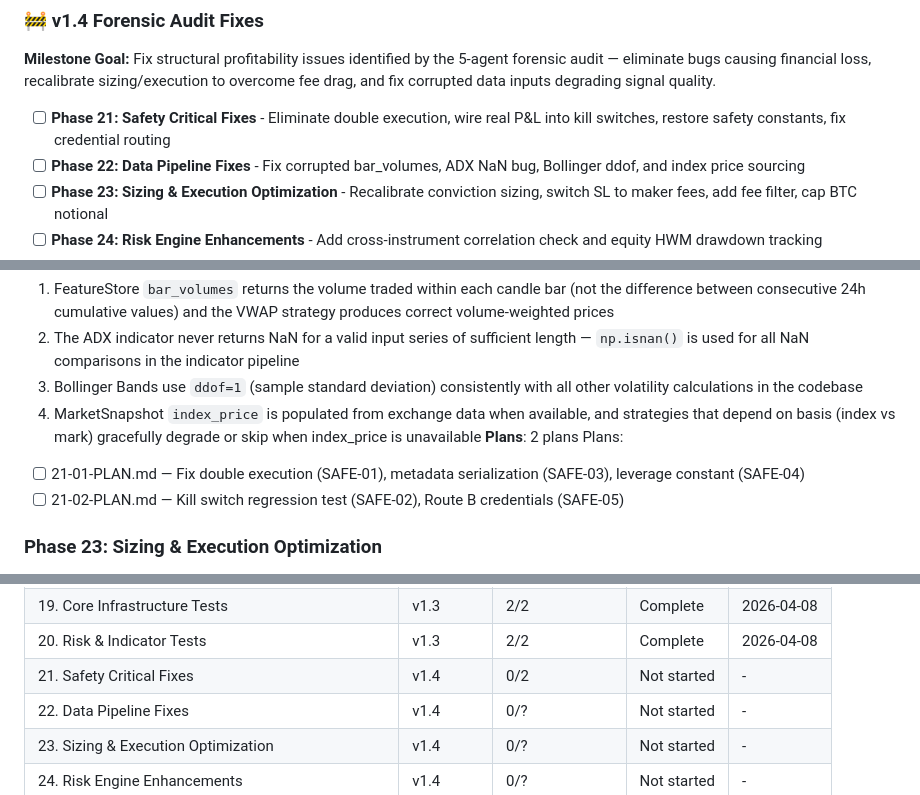
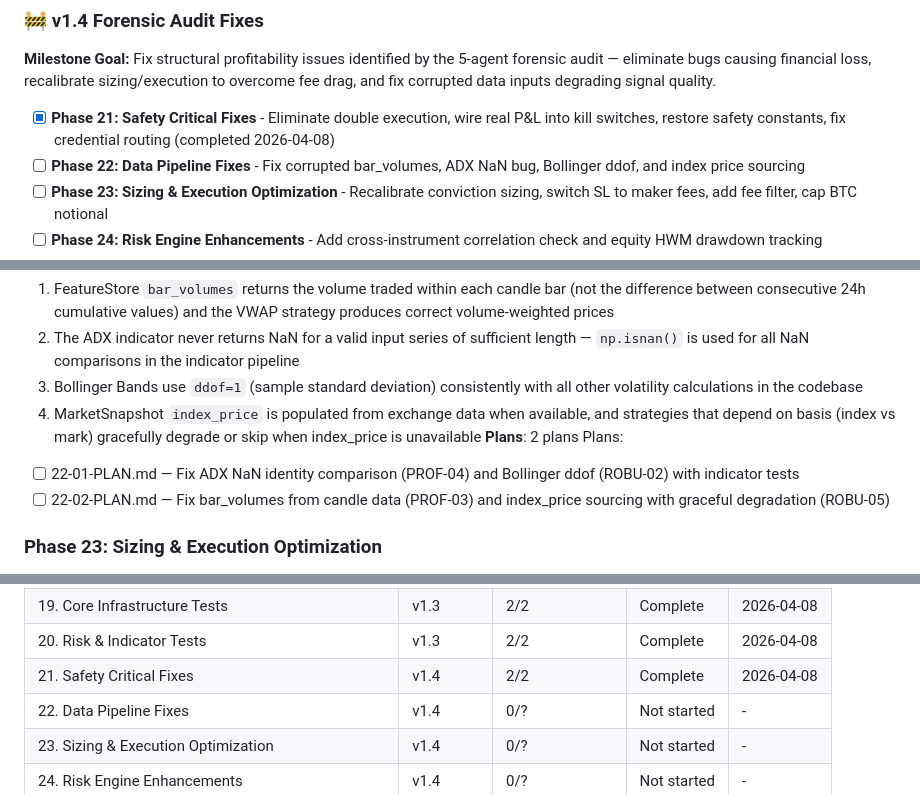
Before and after one commit to AlessandroRomanelli/phantom-perp, a Markdown page: .planning/ROADMAP.md, 3 parts joined by grey strips. Rendered like a GitHub page.

Commit message:
docs(22): create phase plan — indicator fixes and data pipeline corrections
Co-Authored-By: Claude Opus 4.6 (1M context) <noreply@anthropic.com>

```diff
--- a/.planning/ROADMAP.md
+++ b/.planning/ROADMAP.md
@@ -42,7 +42,7 @@ See MILESTONES.md for v1.1 accomplishments.
 
 **Milestone Goal:** Fix structural profitability issues identified by the 5-agent forensic audit — eliminate bugs causing financial loss, recalibrate sizing/execution to overcome fee drag, and fix corrupted data inputs degrading signal quality.
 
-- [ ] **Phase 21: Safety Critical Fixes** - Eliminate double execution, wire real P&L into kill switches, restore safety constants, fix credential routing
+- [x] **Phase 21: Safety Critical Fixes** - Eliminate double execution, wire real P&L into kill switches, restore safety constants, fix credential routing (completed 2026-04-08)
 - [ ] **Phase 22: Data Pipeline Fixes** - Fix corrupted bar_volumes, ADX NaN bug, Bollinger ddof, and index price sourcing
 - [ ] **Phase 23: Sizing & Execution Optimization** - Recalibrate conviction sizing, switch SL to maker fees, add fee filter, cap BTC notional
 - [ ] **Phase 24: Risk Engine Enhancements** - Add cross-instrument correlation check and equity HWM drawdown tracking
@@ -233,8 +233,8 @@ Plans:
   4. MarketSnapshot `index_price` is populated from exchange data when available, and strategies that depend on basis (index vs mark) gracefully degrade or skip when index_price is unavailable
 **Plans**: 2 plans
 Plans:
-- [ ] 21-01-PLAN.md — Fix double execution (SAFE-01), metadata serialization (SAFE-03), leverage constant (SAFE-04)
-- [ ] 21-02-PLAN.md — Kill switch regression test (SAFE-02), Route B credentials (SAFE-05)
+- [ ] 22-01-PLAN.md — Fix ADX NaN identity comparison (PROF-04) and Bollinger ddof (ROBU-02) with indicator tests
+- [ ] 22-02-PLAN.md — Fix bar_volumes from candle data (PROF-03) and index_price sourcing with graceful degradation (ROBU-05)
 
 ### Phase 23: Sizing & Execution Optimization
 **Goal**: Trades are sized large enough to overcome fee drag and protective orders minimize execution costs — the system is net-profitable on a per-trade basis after fees
@@ -294,7 +294,7 @@ Phases execute in numeric order: 10 -> 11 -> 12 -> 13 -> 14 -> 15 -> 16 -> 17 ->
 | 18. Messaging Infrastructure | v1.3 | 1/1 | Complete    | 2026-04-08 |
 | 19. Core Infrastructure Tests | v1.3 | 2/2 | Complete    | 2026-04-08 |
 | 20. Risk & Indicator Tests | v1.3 | 2/2 | Complete    | 2026-04-08 |
-| 21. Safety Critical Fixes | v1.4 | 0/2 | Not started | - |
+| 21. Safety Critical Fixes | v1.4 | 2/2 | Complete    | 2026-04-08 |
 | 22. Data Pipeline Fixes | v1.4 | 0/? | Not started | - |
 | 23. Sizing & Execution Optimization | v1.4 | 0/? | Not started | - |
 | 24. Risk Engine Enhancements | v1.4 | 0/? | Not started | - |
```
Also changed, not shown: other parts of .planning/ROADMAP.md (+4 -4 lines), 2 other files.
